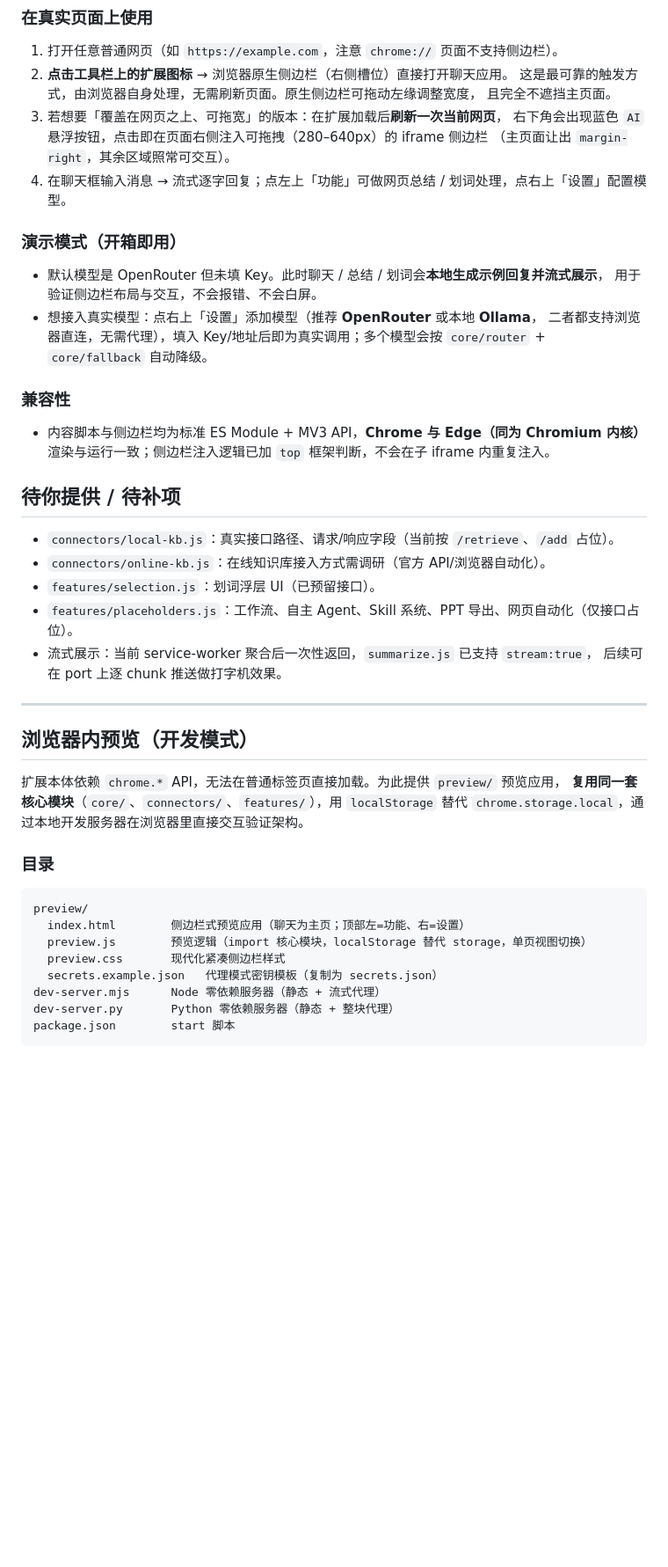
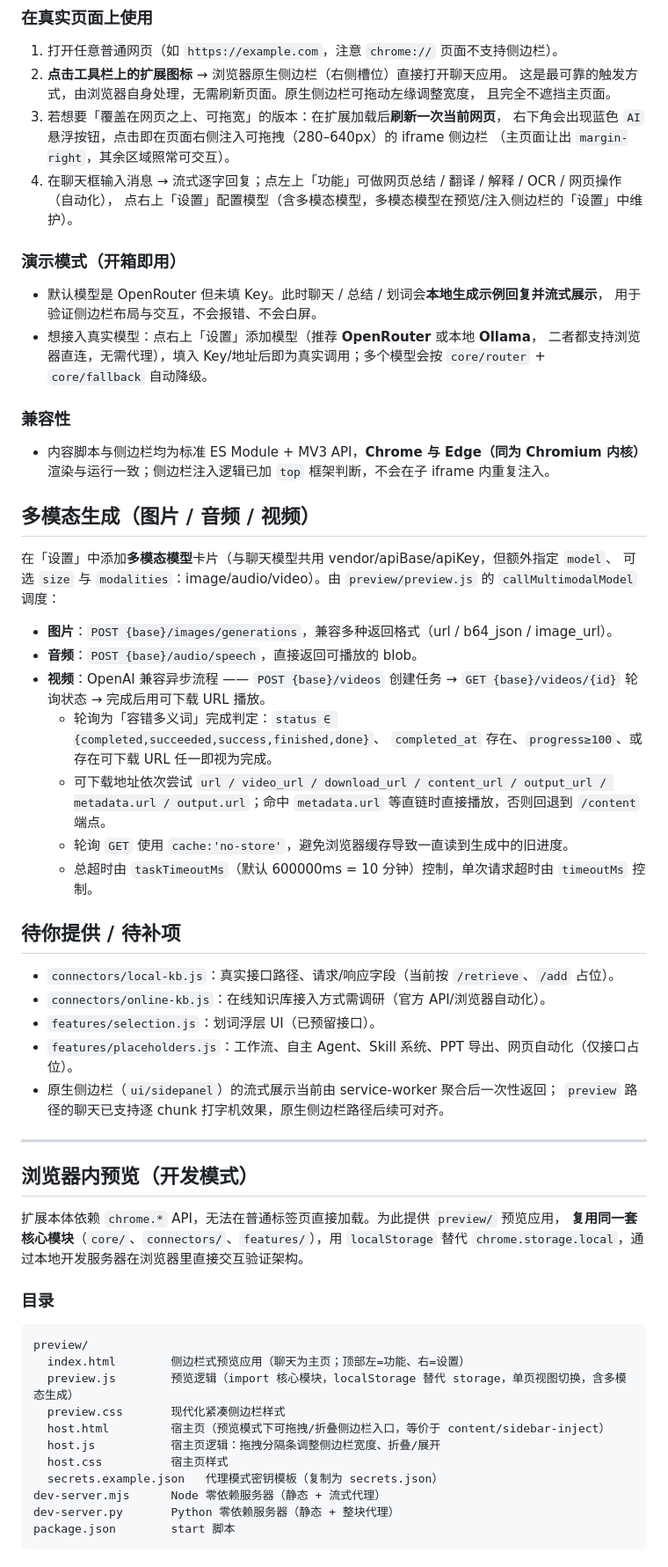
Before and after one commit to kyou64569/Browser_AI_Extensions, a Markdown page: README.md, the part around one of its changes. Shown at 88% size. Rendered like a GitHub page; blank space fills up the shorter version.

````diff
--- a/README.md
+++ b/README.md
@@ -70,7 +105,8 @@ ui/
 3. 若想要「覆盖在网页之上、可拖宽」的版本：在扩展加载后**刷新一次当前网页**，
    右下角会出现蓝色 `AI` 悬浮按钮，点击即在页面右侧注入可拖拽（280–640px）的 iframe 侧边栏
    （主页面让出 `margin-right`，其余区域照常可交互）。
-4. 在聊天框输入消息 → 流式逐字回复；点左上「功能」可做网页总结 / 划词处理，点右上「设置」配置模型。
+4. 在聊天框输入消息 → 流式逐字回复；点左上「功能」可做网页总结 / 翻译 / 解释 / OCR / 网页操作（自动化），
+   点右上「设置」配置模型（含多模态模型，多模态模型在预览/注入侧边栏的「设置」中维护）。
 
 ### 演示模式（开箱即用）
 - 默认模型是 OpenRouter 但未填 Key。此时聊天 / 总结 / 划词会**本地生成示例回复并流式展示**，
@@ -83,14 +119,30 @@ ui/
 - 内容脚本与侧边栏均为标准 ES Module + MV3 API，**Chrome 与 Edge（同为 Chromium 内核）**
   渲染与运行一致；侧边栏注入逻辑已加 `top` 框架判断，不会在子 iframe 内重复注入。
 
+## 多模态生成（图片 / 音频 / 视频）
+
+在「设置」中添加**多模态模型**卡片（与聊天模型共用 vendor/apiBase/apiKey，但额外指定 `model`、
+可选 `size` 与 `modalities`：image/audio/video）。由 `preview/preview.js` 的 `callMultimodalModel` 调度：
+
+- **图片**：`POST {base}/images/generations`，兼容多种返回格式（url / b64_json / image_url）。
+- **音频**：`POST {base}/audio/speech`，直接返回可播放的 blob。
+- **视频**：OpenAI 兼容异步流程 ——
+  `POST {base}/videos` 创建任务 → `GET {base}/videos/{id}` 轮询状态 → 完成后用可下载 URL 播放。
+  - 轮询为「容错多义词」完成判定：`status ∈ {completed,succeeded,success,finished,done}`、
+    `completed_at` 存在、`progress≥100`、或存在可下载 URL 任一即视为完成。
+  - 可下载地址依次尝试 `url / video_url / download_url / content_url / output_url /
+    metadata.url / output.url`；命中 `metadata.url` 等直链时直接播放，否则回退到 `/content` 端点。
+  - 轮询 `GET` 使用 `cache:'no-store'`，避免浏览器缓存导致一直读到生成中的旧进度。
+  - 总超时由 `taskTimeoutMs`（默认 600000ms = 10 分钟）控制，单次请求超时由 `timeoutMs` 控制。
+
 ## 待你提供 / 待补项
 
 - `connectors/local-kb.js`：真实接口路径、请求/响应字段（当前按 `/retrieve`、`/add` 占位）。
 - `connectors/online-kb.js`：在线知识库接入方式需调研（官方 API/浏览器自动化）。
 - `features/selection.js`：划词浮层 UI（已预留接口）。
 - `features/placeholders.js`：工作流、自主 Agent、Skill 系统、PPT 导出、网页自动化（仅接口占位）。
-- 流式展示：当前 service-worker 聚合后一次性返回，`summarize.js` 已支持 `stream:true`，
-  后续可在 port 上逐 chunk 推送做打字机效果。
+- 原生侧边栏（`ui/sidepanel`）的流式展示当前由 service-worker 聚合后一次性返回；
+  `preview` 路径的聊天已支持逐 chunk 打字机效果，原生侧边栏路径后续可对齐。
 
 ---
 
@@ -104,8 +156,11 @@ ui/
 ```
 preview/
   index.html        侧边栏式预览应用（聊天为主页；顶部左=功能、右=设置）
-  preview.js        预览逻辑（import 核心模块，localStorage 替代 storage，单页视图切换）
+  preview.js        预览逻辑（import 核心模块，localStorage 替代 storage，单页视图切换，含多模态生成）
   preview.css       现代化紧凑侧边栏样式
+  host.html         宿主页（预览模式下可拖拽/折叠侧边栏入口，等价于 content/sidebar-inject）
+  host.js           宿主页逻辑：拖拽分隔条调整侧边栏宽度、折叠/展开
+  host.css          宿主页样式
   secrets.example.json   代理模式密钥模板（复制为 secrets.json）
 dev-server.mjs      Node 零依赖服务器（静态 + 流式代理）
 dev-server.py       Python 零依赖服务器（静态 + 整块代理）
````
Also changed, not shown: other parts of README.md (+63 -27 lines).
